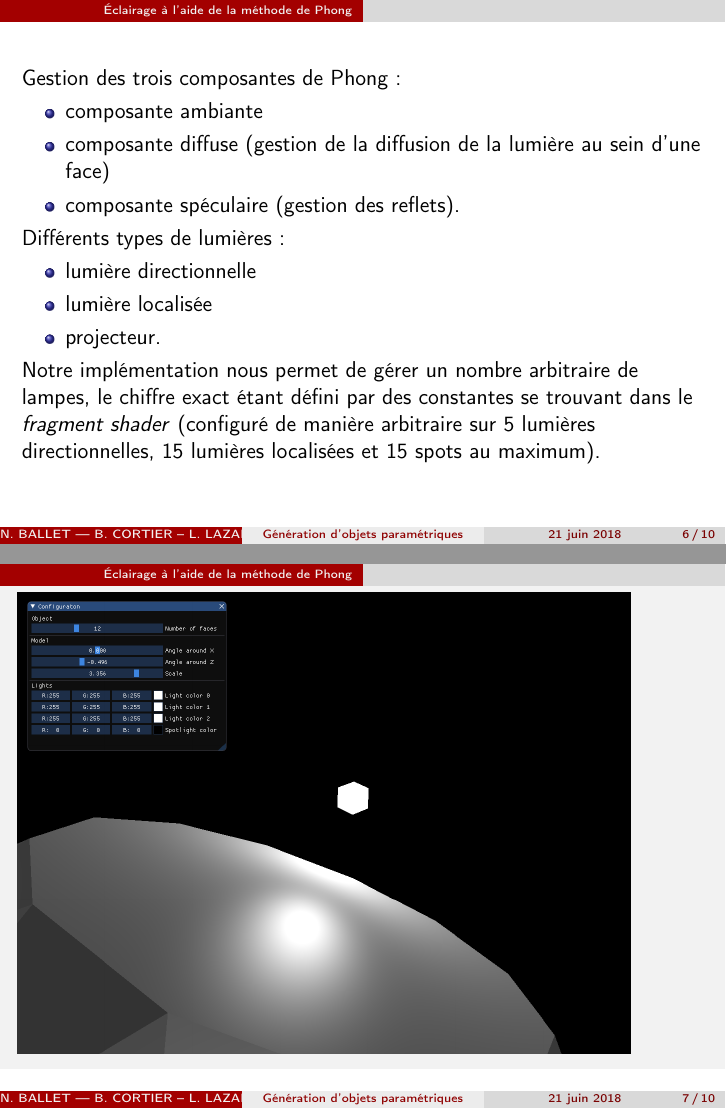
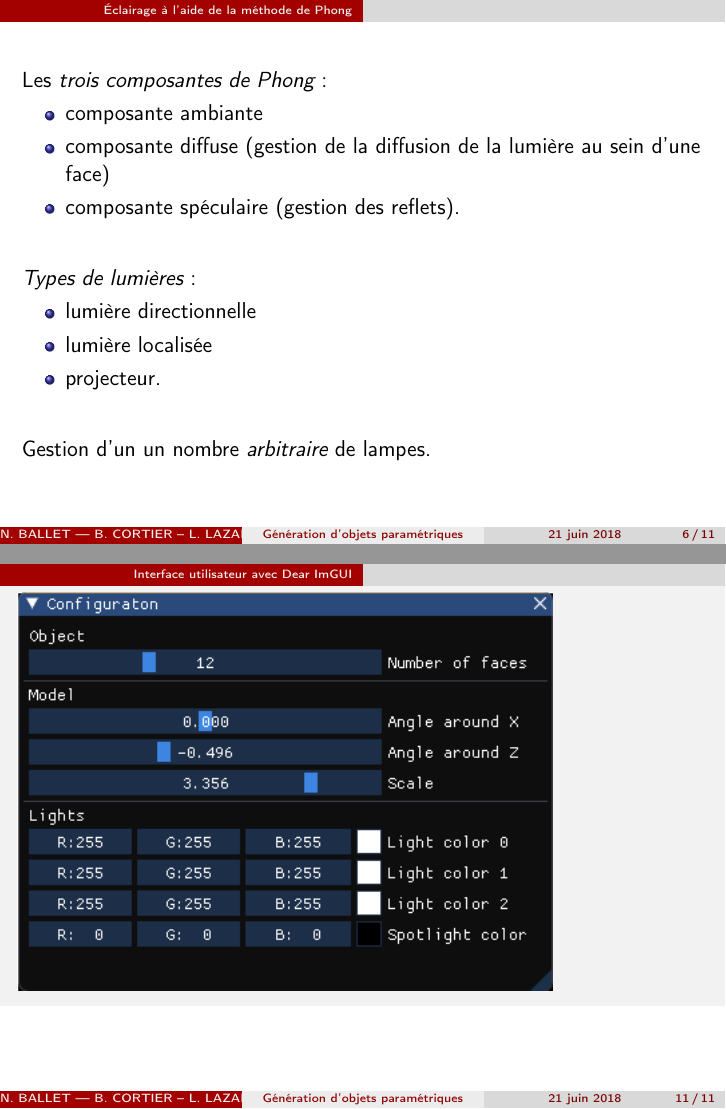
Before and after one commit to CBenoit/IN55-rapport, LaTeX slides (prez.tex): pages 6 and 7 of 10 before the commit and pages 6 and 11 of 11 after it, joined at a grey line. Compiled offline with pdfLaTeX.

Commit message:
Update presentation (probably last update?).

```diff
--- a/prez.tex
+++ b/prez.tex
@@ -60,22 +62,25 @@
 \section{Éclairage à l'aide de la méthode de Phong}
 
 \begin{frame}
-    Gestion des trois composantes de Phong~:
+    Les \emph{trois composantes de Phong}~:
     \begin{itemize}
         \item composante ambiante
         \item composante diffuse (gestion de la diffusion de la lumière au sein d'une face)
         \item composante spéculaire (gestion des reflets).
     \end{itemize}
 
-    Différents types de lumières~:
+    \vfill
+
+    \emph{Types de lumières}~:
     \begin{itemize}
         \item lumière directionnelle
         \item lumière localisée
         \item projecteur.
     \end{itemize}
 
-    Notre implémentation nous permet de gérer un nombre arbitraire de lampes, le chiffre exact étant défini par des constantes
-    se trouvant dans le \textit{fragment shader} (configuré de manière arbitraire sur 5 lumières directionnelles, 15 lumières localisées et 15 spots au maximum).
+    \vfill
+
+    Gestion d'un un nombre \emph{arbitraire} de lampes.
 \end{frame}
 
 \begin{frame}
@@ -99,4 +104,10 @@
     \includegraphics[width=0.45\textwidth]{Reflexion/6}
 \end{frame}
 
+\section{Interface utilisateur avec Dear ImGUI}
+
+\begin{frame}
+    {\centering \includegraphics[height=0.8\textheight]{config_window}}
+\end{frame}
+
 \end{document}
```
Also changed, not shown: prez.pdf, prez.tex (2 more changed lines).
